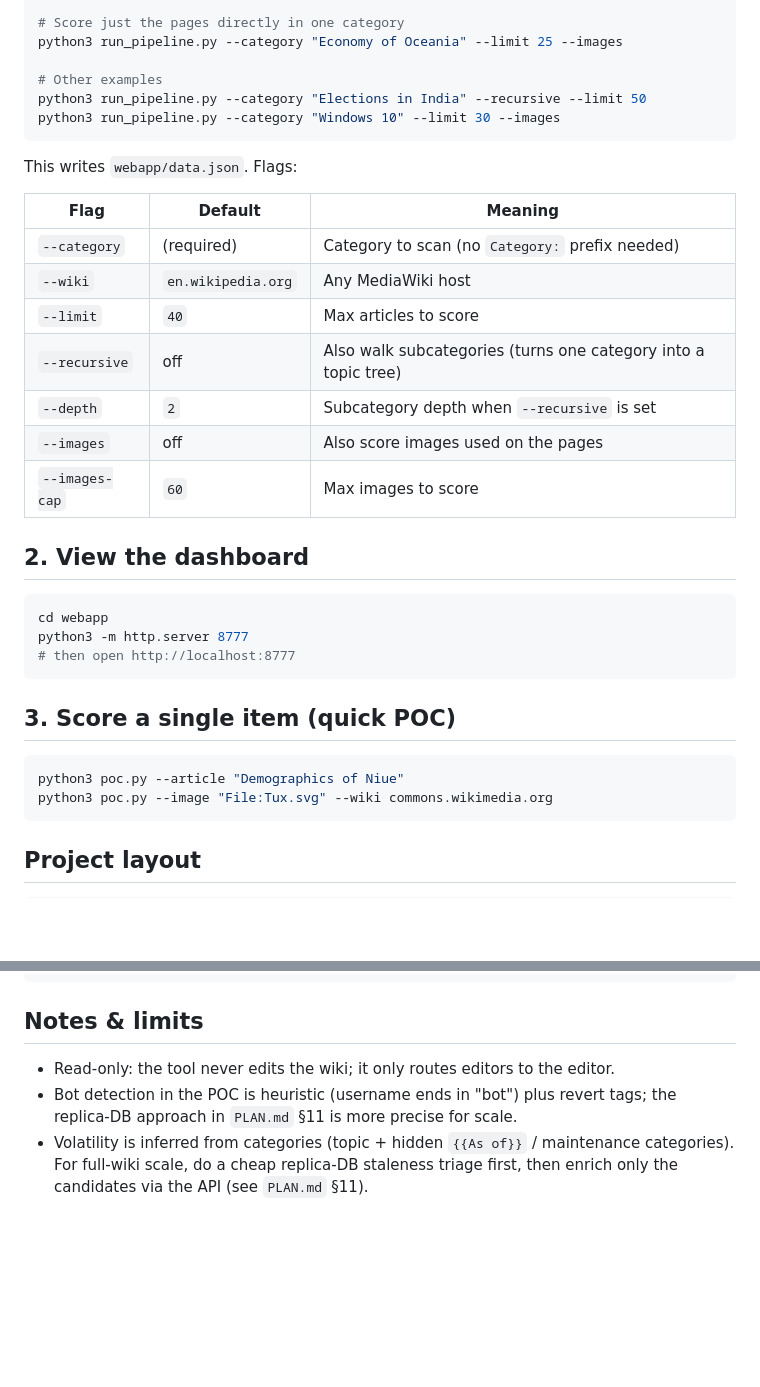
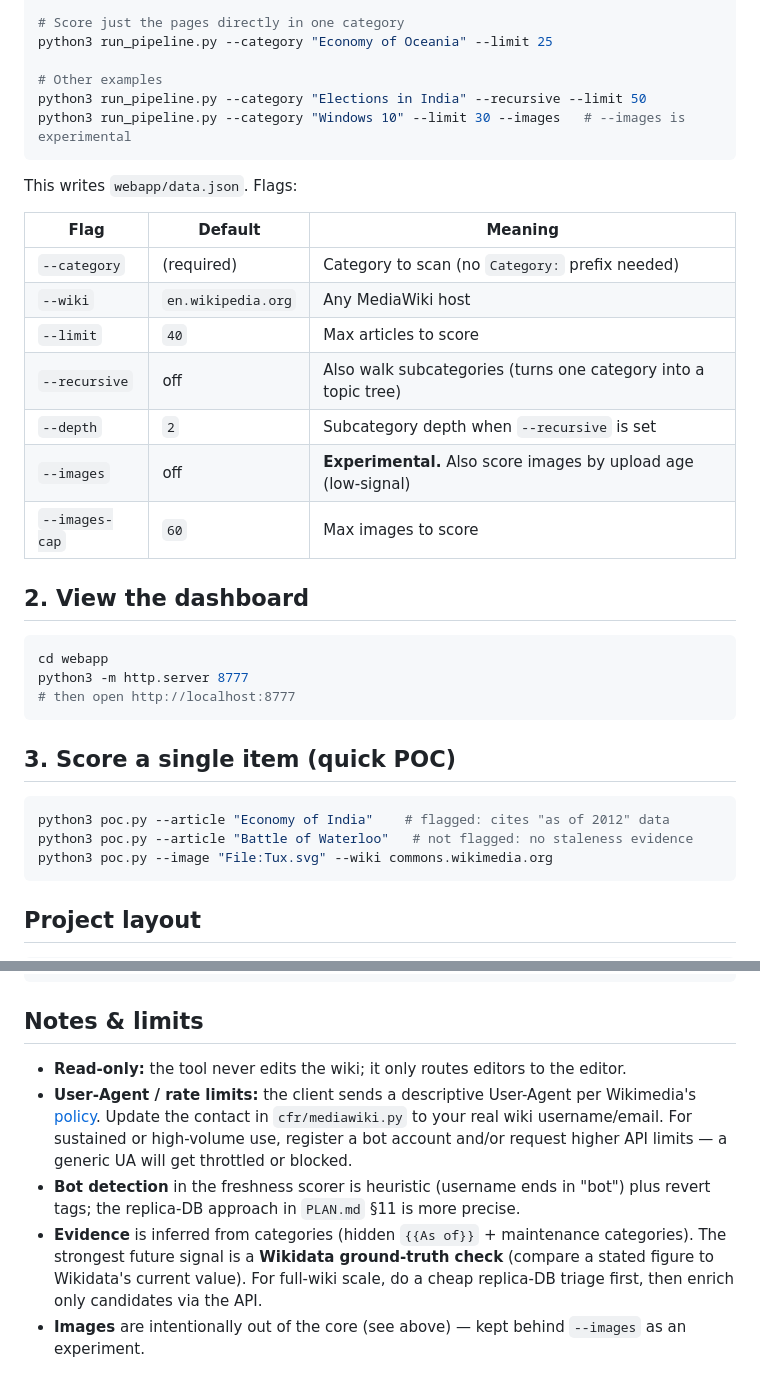
Before and after one commit to Kalli-navya/content-freshness-radar, a Markdown page: README.md, 2 parts joined by grey strips. Rendered like a GitHub page; blank space fills up the shorter version.

````diff
--- a/README.md
+++ b/README.md
@@ -42,10 +64,10 @@ python3 run_pipeline.py --category "Economy of Asia" --recursive --depth 2 --lim
 
 # Score just the pages directly in one category
-python3 run_pipeline.py --category "Economy of Oceania" --limit 25 --images
+python3 run_pipeline.py --category "Economy of Oceania" --limit 25
 
 # Other examples
 python3 run_pipeline.py --category "Elections in India" --recursive --limit 50
-python3 run_pipeline.py --category "Windows 10" --limit 30 --images
+python3 run_pipeline.py --category "Windows 10" --limit 30 --images   # --images is experimental
 ```
 
 This writes `webapp/data.json`. Flags:
@@ -57,7 +79,7 @@ This writes `webapp/data.json`. Flags:
 | `--limit` | `40` | Max articles to score |
 | `--recursive` | off | Also walk subcategories (turns one category into a topic tree) |
 | `--depth` | `2` | Subcategory depth when `--recursive` is set |
-| `--images` | off | Also score images used on the pages |
+| `--images` | off | **Experimental.** Also score images by upload age (low-signal) |
 | `--images-cap` | `60` | Max images to score |
 
 ## 2. View the dashboard
@@ -71,7 +93,8 @@ python3 -m http.server 8777
 ## 3. Score a single item (quick POC)
 
 ```bash
-python3 poc.py --article "Demographics of Niue"
+python3 poc.py --article "Economy of India"    # flagged: cites "as of 2012" data
+python3 poc.py --article "Battle of Waterloo"   # not flagged: no staleness evidence
 python3 poc.py --image "File:Tux.svg" --wiki commons.wikimedia.org
 ```
 
@@ -96,9 +119,17 @@ content-freshness-radar/
 
 ## Notes & limits
 
-- Read-only: the tool never edits the wiki; it only routes editors to the editor.
-- Bot detection in the POC is heuristic (username ends in "bot") plus revert
-  tags; the replica-DB approach in `PLAN.md` §11 is more precise for scale.
-- Volatility is inferred from categories (topic + hidden `{{As of}}` / maintenance
-  categories). For full-wiki scale, do a cheap replica-DB staleness triage first,
-  then enrich only the candidates via the API (see `PLAN.md` §11).
+- **Read-only:** the tool never edits the wiki; it only routes editors to the editor.
+- **User-Agent / rate limits:** the client sends a descriptive User-Agent per
+  Wikimedia's [policy](https://meta.wikimedia.org/wiki/User-Agent_policy). Update
+  the contact in `cfr/mediawiki.py` to your real wiki username/email. For
+  sustained or high-volume use, register a bot account and/or request higher API
+  limits — a generic UA will get throttled or blocked.
+- **Bot detection** in the freshness scorer is heuristic (username ends in "bot")
+  plus revert tags; the replica-DB approach in `PLAN.md` §11 is more precise.
+- **Evidence** is inferred from categories (hidden `{{As of}}` + maintenance
+  categories). The strongest future signal is a **Wikidata ground-truth check**
+  (compare a stated figure to Wikidata's current value). For full-wiki scale, do
+  a cheap replica-DB triage first, then enrich only candidates via the API.
+- **Images** are intentionally out of the core (see above) — kept behind
+  `--images` as an experiment.
````
Also changed, not shown: other parts of README.md (+42 -20 lines), docs/PROJECT_OVERVIEW.md (+55 -42 lines), docs/dashboard.png, webapp/screenshot.png, 8 other files.
